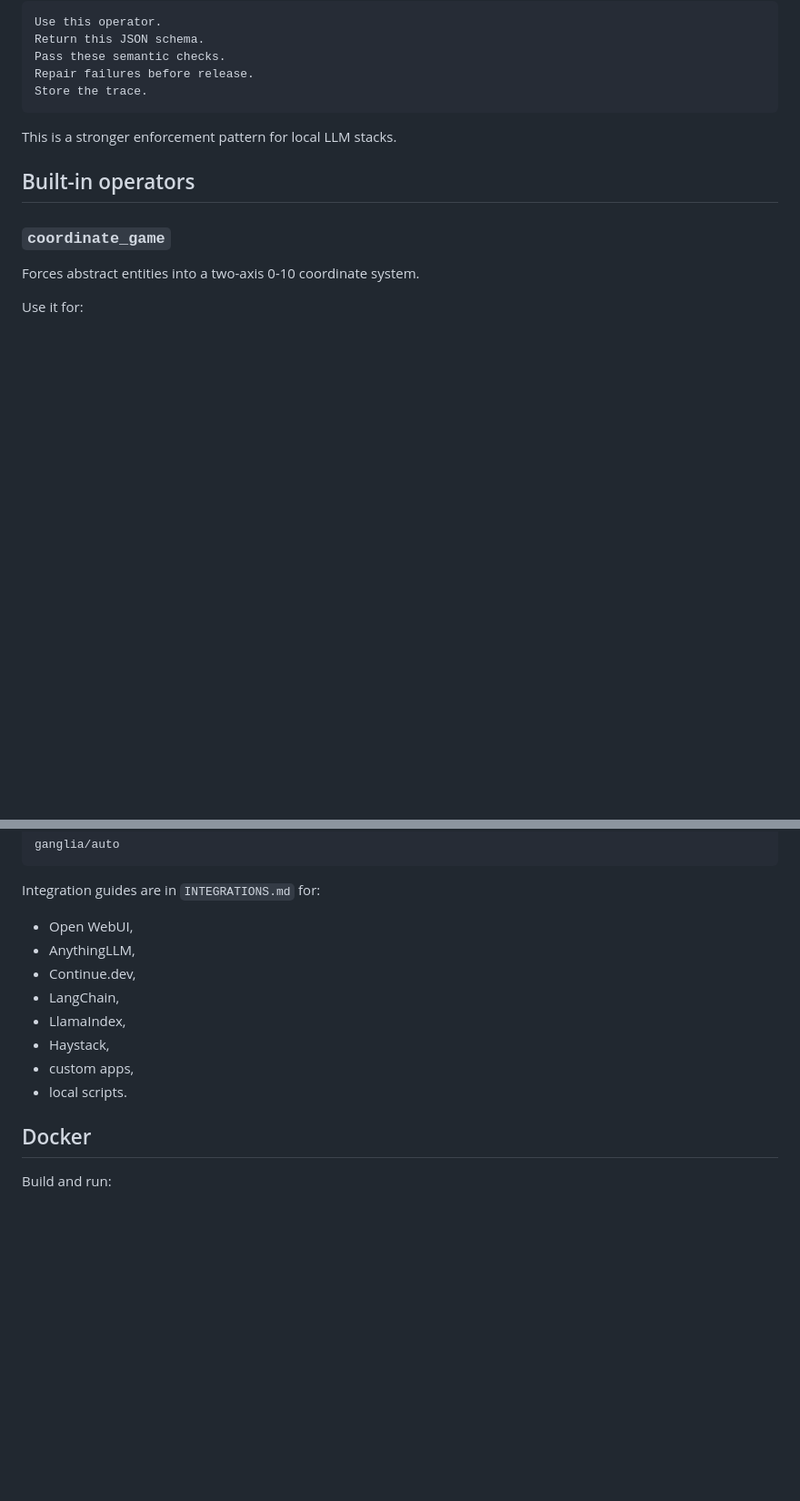
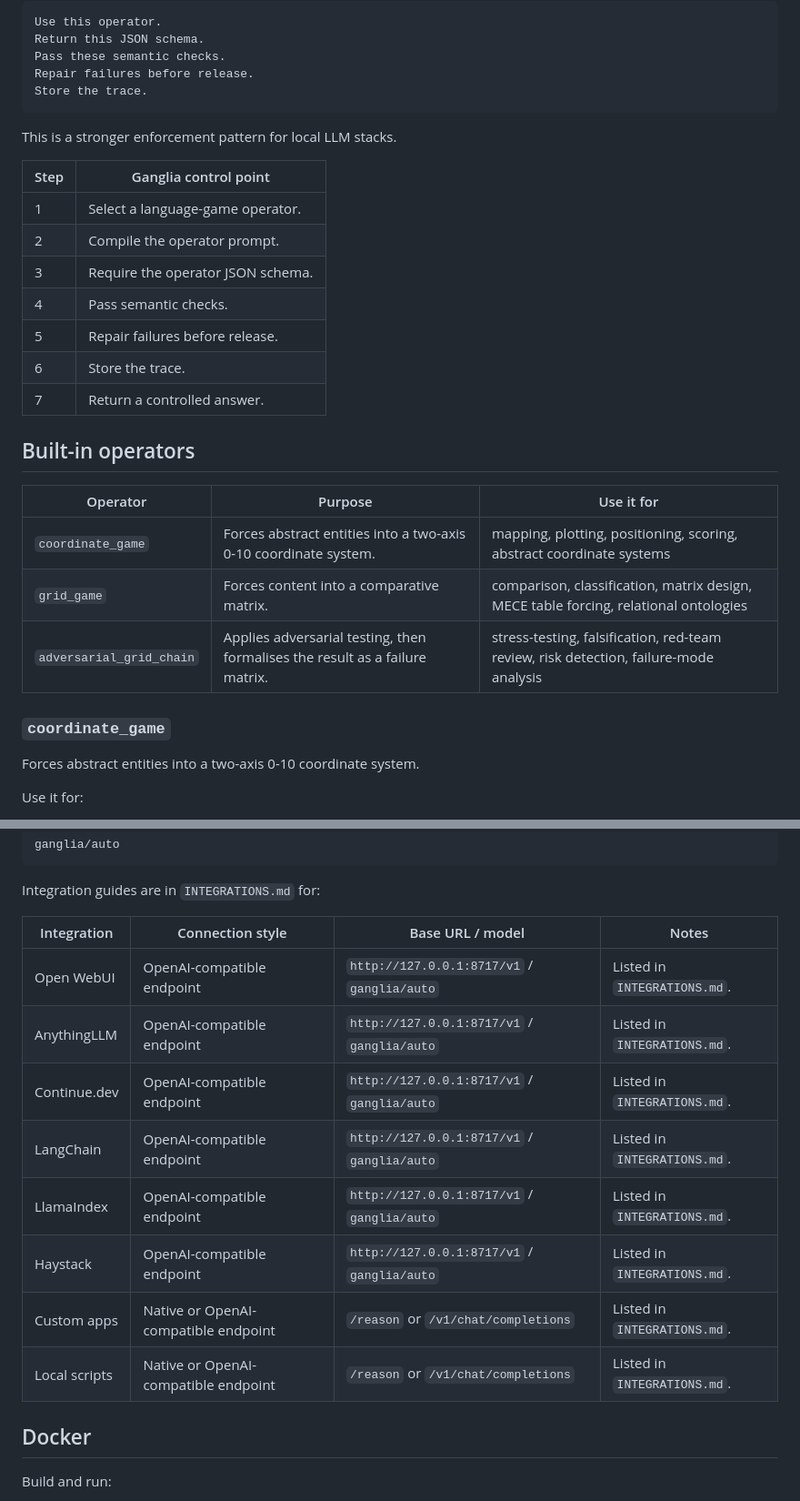
Before and after one commit to khalid-saqr/Ganglia, a Markdown page: README.md, 2 parts joined by grey strips. Shown at 91% size. Rendered like a GitHub page; blank space fills up the shorter version.

Commit message:
Polish README visual presentation

```diff
--- a/README.md
+++ b/README.md
@@ -122,7 +139,23 @@ Store the trace.
 
 This is a stronger enforcement pattern for local LLM stacks.
 
+| Step | Ganglia control point |
+| --- | --- |
+| 1 | Select a language-game operator. |
+| 2 | Compile the operator prompt. |
+| 3 | Require the operator JSON schema. |
+| 4 | Pass semantic checks. |
+| 5 | Repair failures before release. |
+| 6 | Store the trace. |
+| 7 | Return a controlled answer. |
+
 ## Built-in operators
+
+| Operator | Purpose | Use it for |
+| --- | --- | --- |
+| `coordinate_game` | Forces abstract entities into a two-axis 0-10 coordinate system. | mapping, plotting, positioning, scoring, abstract coordinate systems |
+| `grid_game` | Forces content into a comparative matrix. | comparison, classification, matrix design, MECE table forcing, relational ontologies |
+| `adversarial_grid_chain` | Applies adversarial testing, then formalises the result as a failure matrix. | stress-testing, falsification, red-team review, risk detection, failure-mode analysis |
 
 ### `coordinate_game`
 
@@ -366,14 +421,16 @@ ganglia/auto
 
 Integration guides are in `INTEGRATIONS.md` for:
 
-- Open WebUI,
-- AnythingLLM,
-- Continue.dev,
-- LangChain,
-- LlamaIndex,
-- Haystack,
-- custom apps,
-- local scripts.
+| Integration | Connection style | Base URL / model | Notes |
+| --- | --- | --- | --- |
+| Open WebUI | OpenAI-compatible endpoint | `http://127.0.0.1:8717/v1` / `ganglia/auto` | Listed in `INTEGRATIONS.md`. |
+| AnythingLLM | OpenAI-compatible endpoint | `http://127.0.0.1:8717/v1` / `ganglia/auto` | Listed in `INTEGRATIONS.md`. |
+| Continue.dev | OpenAI-compatible endpoint | `http://127.0.0.1:8717/v1` / `ganglia/auto` | Listed in `INTEGRATIONS.md`. |
+| LangChain | OpenAI-compatible endpoint | `http://127.0.0.1:8717/v1` / `ganglia/auto` | Listed in `INTEGRATIONS.md`. |
+| LlamaIndex | OpenAI-compatible endpoint | `http://127.0.0.1:8717/v1` / `ganglia/auto` | Listed in `INTEGRATIONS.md`. |
+| Haystack | OpenAI-compatible endpoint | `http://127.0.0.1:8717/v1` / `ganglia/auto` | Listed in `INTEGRATIONS.md`. |
+| Custom apps | Native or OpenAI-compatible endpoint | `/reason` or `/v1/chat/completions` | Listed in `INTEGRATIONS.md`. |
+| Local scripts | Native or OpenAI-compatible endpoint | `/reason` or `/v1/chat/completions` | Listed in `INTEGRATIONS.md`. |
 
 ## Docker
 
```
Also changed, not shown: other parts of README.md (+78 -26 lines).
